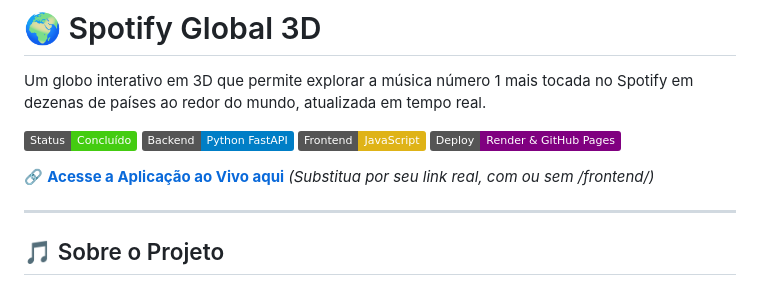
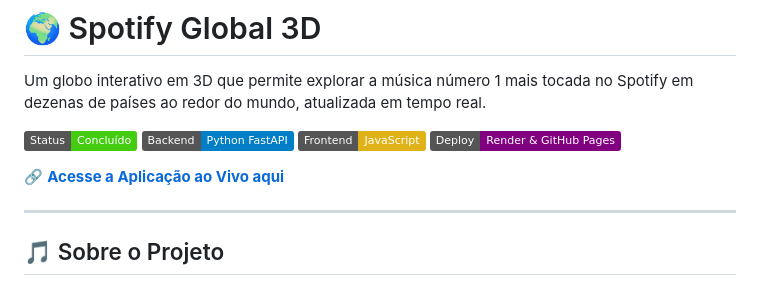
Before and after one commit to alexya09/spotify-globe, a Markdown page: README.md, the part around the change. Rendered like a GitHub page; badges without logos.

Commit message:
Update live application link in README

```diff
--- a/README.md
+++ b/README.md
@@ -7,7 +7,7 @@ Um globo interativo em 3D que permite explorar a música número 1 mais tocada n
 ![JavaScript](https://img.shields.io/badge/Frontend-JavaScript-yellow)
 ![Deploy](https://img.shields.io/badge/Deploy-Render_%26_GitHub_Pages-purple)
 
-🔗 **[Acesse a Aplicação ao Vivo aqui](https://alexya09.github.io/spotify-globe/)** *(Substitua por seu link real, com ou sem /frontend/)*
+🔗 **[Acesse a Aplicação ao Vivo aqui](https://alexya09.github.io/spotify-globe/)**
 
 ---
 
```
